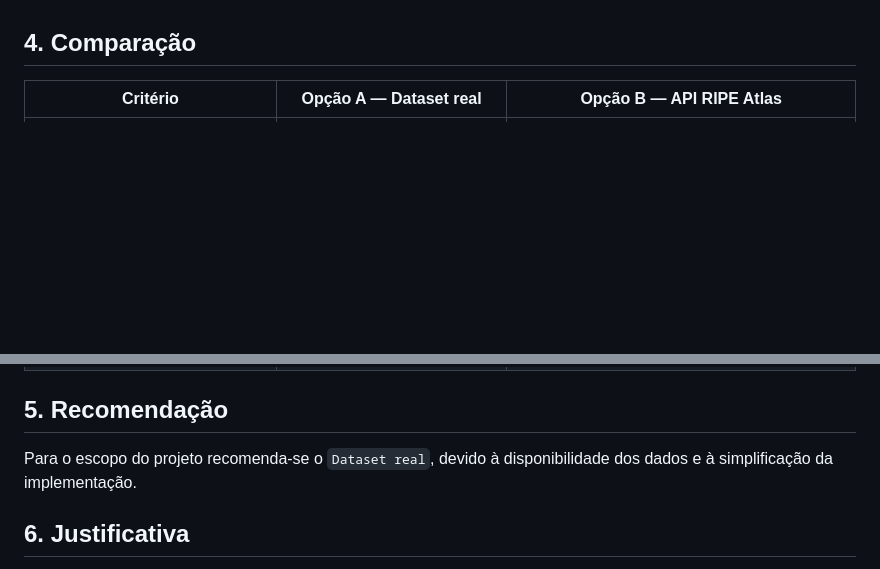
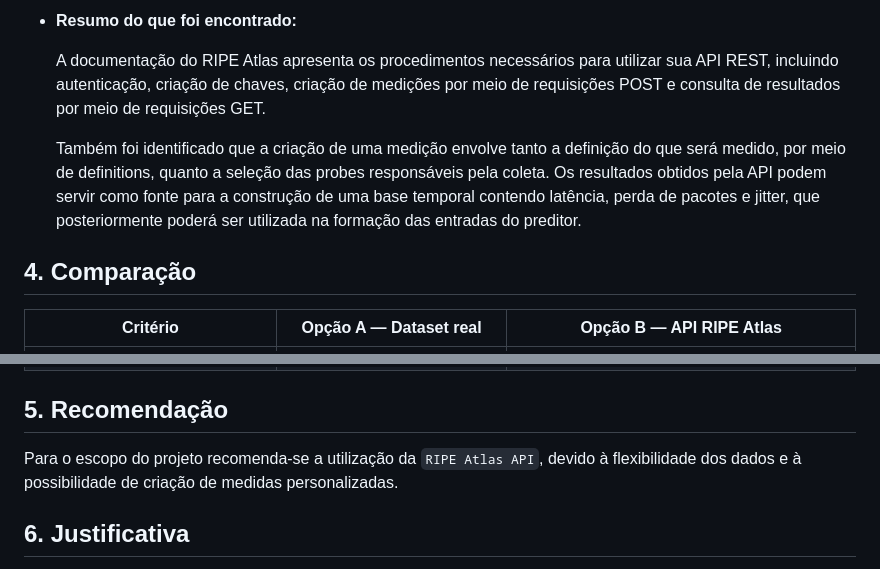
Before and after one commit to Rodrigo3441/netpulse-sistema-monitor-de-redes, a Markdown page: docs/memorando_de_decisao_grupo.md, 2 parts joined by grey strips. Rendered like a GitHub page; blank space fills up the shorter version.

```diff
--- a/docs/memorando_de_decisao_grupo.md
+++ b/docs/memorando_de_decisao_grupo.md
@@ -58,3 +104,8 @@ Na documentação do RIPE Atlas sobre a API REST que utilizaremos, encontramos c
+- **Resumo do que foi encontrado:**
+
+    A documentação do RIPE Atlas apresenta os procedimentos necessários para utilizar sua API REST, incluindo autenticação, criação de chaves, criação de medições por meio de requisições POST e consulta de resultados por meio de requisições GET.
+
+    Também foi identificado que a criação de uma medição envolve tanto a definição do que será medido, por meio de definitions, quanto a seleção das probes responsáveis pela coleta. Os resultados obtidos pela API podem servir como fonte para a construção de uma base temporal contendo latência, perda de pacotes e jitter, que posteriormente poderá ser utilizada na formação das entradas do preditor.
 
 ## 4. Comparação
 
@@ -71,7 +122,7 @@ Na documentação do RIPE Atlas sobre a API REST que utilizaremos, encontramos c
 
 <!-- Uma frase direta: qual opção você recomenda. -->
 
-Para o escopo do projeto recomenda-se o `Dataset real`, devido à disponibilidade dos dados e à simplificação da implementação.
+Para o escopo do projeto recomenda-se a utilização da `RIPE Atlas API`, devido à flexibilidade dos dados e à possibilidade de criação de medidas personalizadas.
 
 ## 6. Justificativa
 
```
Also changed, not shown: other parts of docs/memorando_de_decisao_grupo.md (+59 -13 lines).
